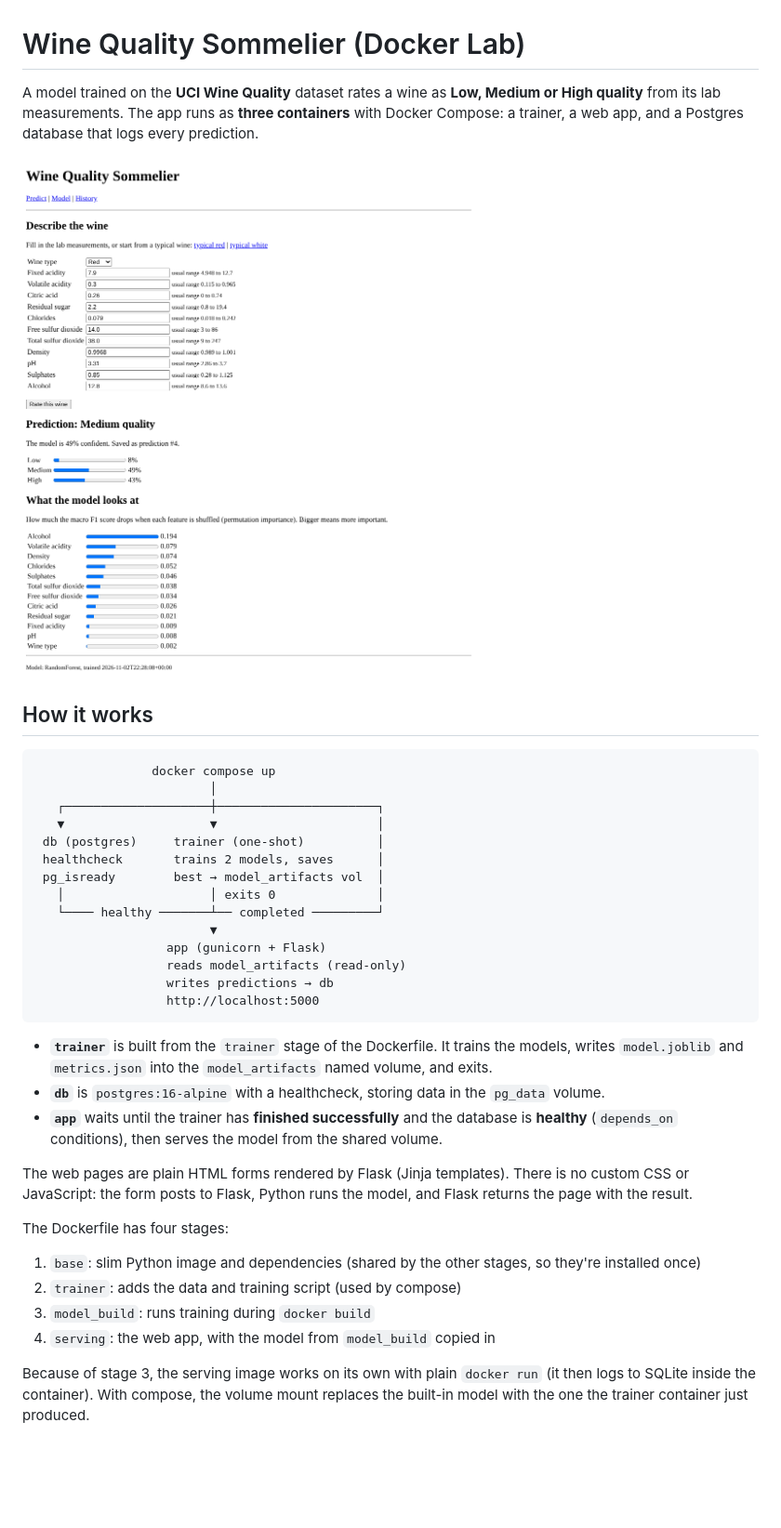
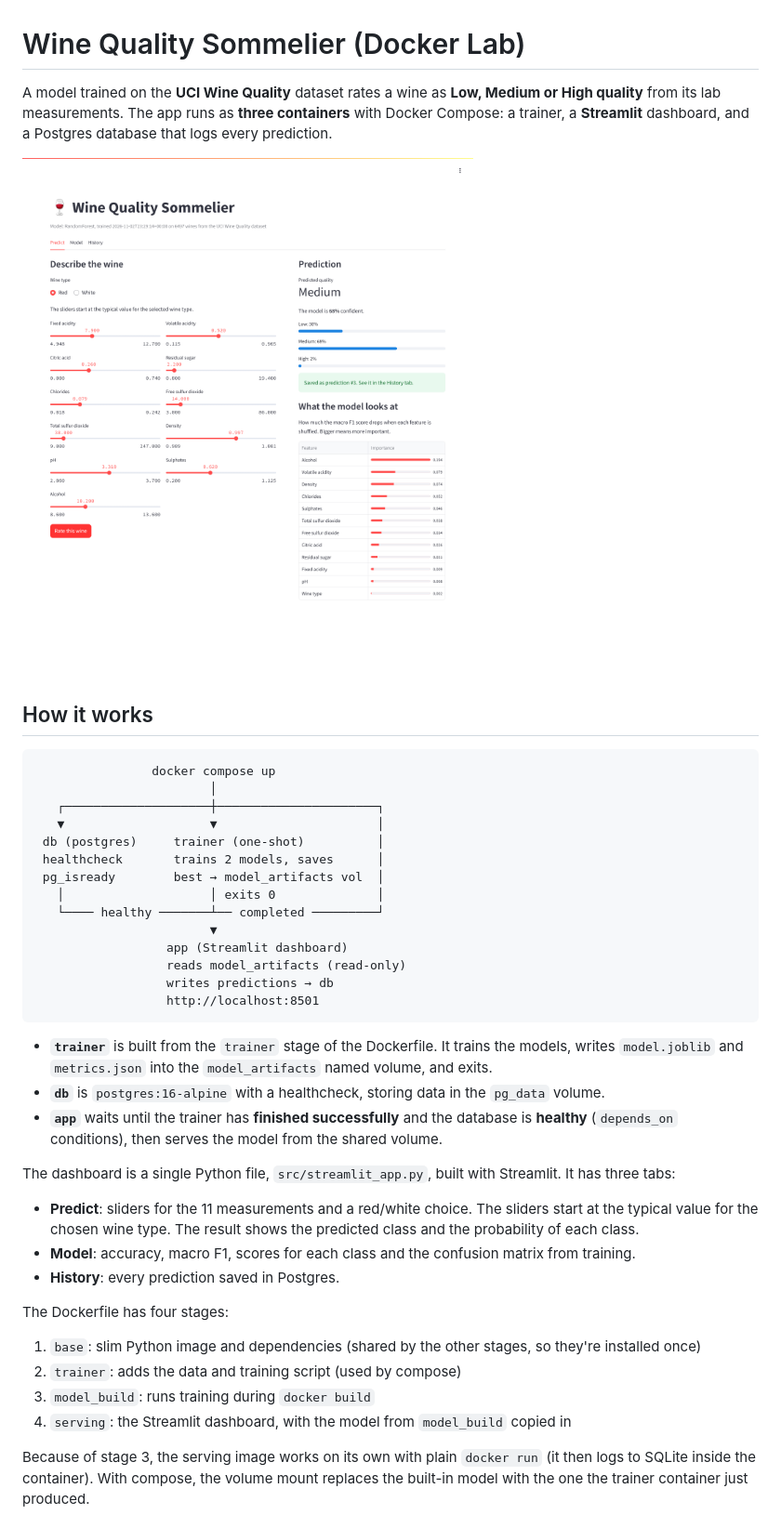
Before and after one commit to arckived/mlops-docker-lab, a Markdown page: README.md, the part around one of its changes. Shown at 93% size. Rendered like a GitHub page; pictures changed too: docs/dashboard.png; blank space fills up the shorter version.

````diff
--- a/README.md
+++ b/README.md
@@ -1,6 +1,6 @@
 # Wine Quality Sommelier (Docker Lab)
 
 A model trained on the **UCI Wine Quality** dataset rates a wine as **Low, Medium or High quality**
-from its lab measurements. The app runs as **three containers** with Docker Compose: a trainer, a web app,
+from its lab measurements. The app runs as **three containers** with Docker Compose: a trainer, a **Streamlit** dashboard,
 and a Postgres database that logs every prediction.
 
@@ -20,10 +20,10 @@ and a Postgres database that logs every prediction.
    │                    │ exits 0              │
    └──── healthy ───────┴── completed ─────────┘
                         ▼
-                  app (gunicorn + Flask)
+                  app (Streamlit dashboard)
                   reads model_artifacts (read-only)
                   writes predictions → db
-                  http://localhost:5000
+                  http://localhost:8501
 ```
 
 * **`trainer`** is built from the `trainer` stage of the Dockerfile. It trains the models, writes
@@ -32,15 +32,19 @@ and a Postgres database that logs every prediction.
 * **`app`** waits until the trainer has **finished successfully** and the database is **healthy**
   (`depends_on` conditions), then serves the model from the shared volume.
 
-The web pages are plain HTML forms rendered by Flask (Jinja templates). There is no custom CSS or
-JavaScript: the form posts to Flask, Python runs the model, and Flask returns the page with the result.
+The dashboard is a single Python file, `src/streamlit_app.py`, built with Streamlit. It has three tabs:
+
+* **Predict**: sliders for the 11 measurements and a red/white choice. The sliders start at the typical
+  value for the chosen wine type. The result shows the predicted class and the probability of each class.
+* **Model**: accuracy, macro F1, scores for each class and the confusion matrix from training.
+* **History**: every prediction saved in Postgres.
 
 The Dockerfile has four stages:
 
 1. `base`: slim Python image and dependencies (shared by the other stages, so they're installed once)
 2. `trainer`: adds the data and training script (used by compose)
 3. `model_build`: runs training during `docker build`
-4. `serving`: the web app, with the model from `model_build` copied in
+4. `serving`: the Streamlit dashboard, with the model from `model_build` copied in
 
 Because of stage 3, the serving image works on its own with plain `docker run` (it then logs to SQLite inside
 the container). With compose, the volume mount replaces the built-in model with the one the trainer container
````
Also changed, not shown: other parts of README.md (+10 -43 lines), docs/history.png, docs/metrics.png, 9 other files.
